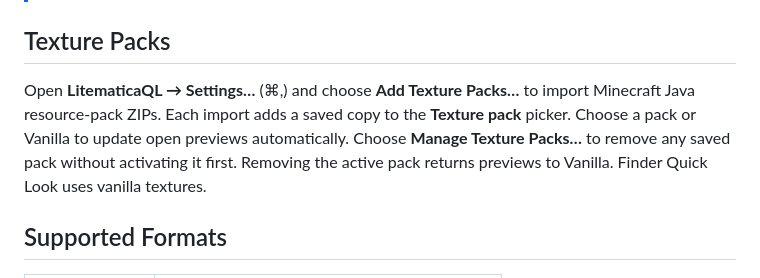
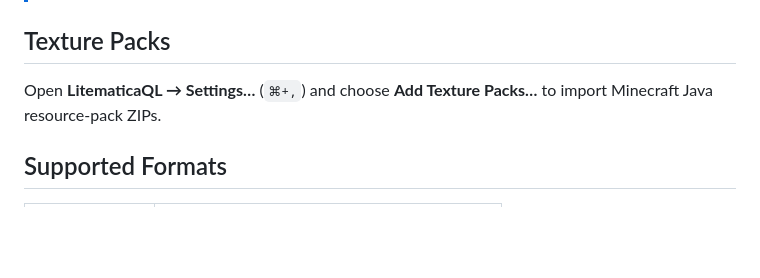
Before and after one commit to Arcadi4/LitematicaQL, a Markdown page: README.md, the part around the change. Rendered like a GitHub page; blank space fills up the shorter version.

Commit message:
docs: shorten texture packs section

```diff
--- a/README.md
+++ b/README.md
@@ -49,12 +49,7 @@ and on-demand drawing. See [the rendering architecture](docs/rendering.md).
 
 ## Texture Packs
 
-Open **LitematicaQL → Settings…** (⌘,) and choose **Add Texture Packs…** to
-import Minecraft Java resource-pack ZIPs. Each import adds a saved copy to the
-**Texture pack** picker. Choose a pack or Vanilla to update open previews
-automatically. Choose **Manage Texture Packs…** to remove any saved pack
-without activating it first. Removing the active pack returns previews to
-Vanilla. Finder Quick Look uses vanilla textures.
+Open **LitematicaQL → Settings…** (`⌘+,`) and choose **Add Texture Packs…** to import Minecraft Java resource-pack ZIPs.
 
 ## Supported Formats
 
```
Also changed, not shown: README.zh.md (+4 -0 lines).
